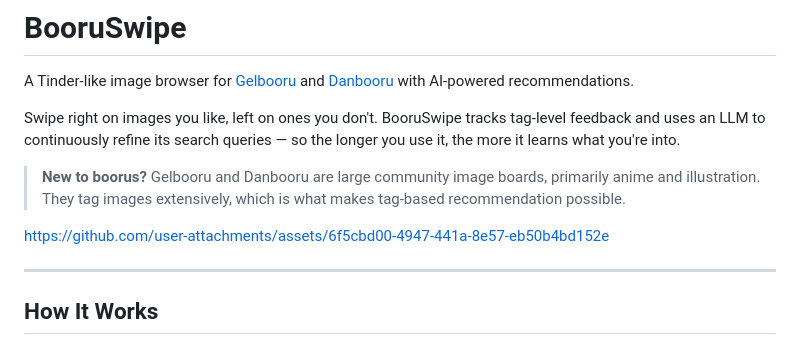
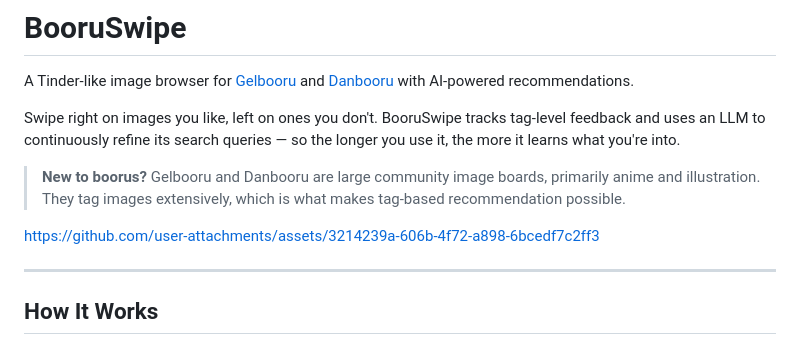
Before and after one commit to hlibr/BooruSwipe, a Markdown page: README.md, the part around the change. GitHub-like rendering.

Commit message:
Updated the video in README

```diff
--- a/README.md
+++ b/README.md
@@ -6,7 +6,11 @@ Swipe right on images you like, left on ones you don't. BooruSwipe tracks tag-le
 
 > **New to boorus?** Gelbooru and Danbooru are large community image boards, primarily anime and illustration. They tag images extensively, which is what makes tag-based recommendation possible.
 
-https://github.com/user-attachments/assets/6f5cbd00-4947-441a-8e57-eb50b4bd152e
+
+
+https://github.com/user-attachments/assets/3214239a-606b-4f72-a898-6bcedf7c2ff3
+
+
 
 ---
 
```
